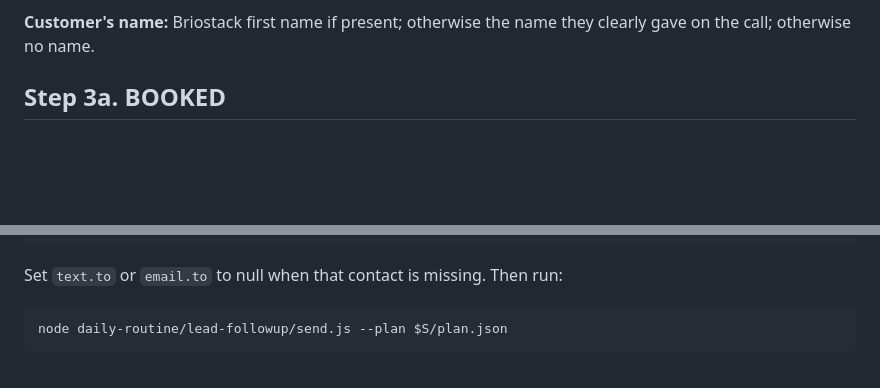
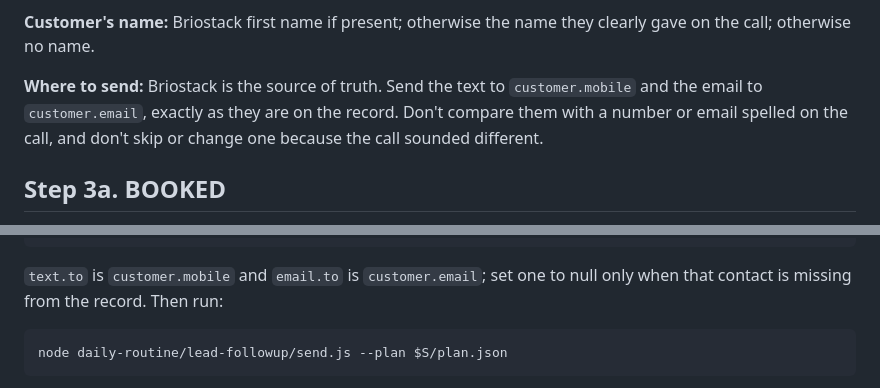
Before and after one commit to Catchy-Pest-Solutions/Claude-Daily-Helper-Routine, a Markdown page: daily-routine/lead-followup/ROUTINE_PROMPT.md, 2 parts joined by grey strips. Drawn GitHub-style; blank space fills up the shorter version.

Commit message:
Lead follow-up: always send to the contact info on the Briostack record
A run skipped the email because the address spelled on the call didn't
match the record. Daniel: the Briostack email is the true one, always send
to it. The prompt now says so explicitly.

Co-Authored-By: Claude Opus 5.5 <noreply@anthropic.com>
Claude-Session: https://claude.ai/code/session_01FTpXBiLA2mUHunToqHSd7v

````diff
--- a/daily-routine/lead-followup/ROUTINE_PROMPT.md
+++ b/daily-routine/lead-followup/ROUTINE_PROMPT.md
@@ -55,6 +55,8 @@ Read the **full history** at `transcript.path`, not just the summary. It lists t
 **Who signs:** `call.staff` from ATS (Steve, Shelley or Daniel). If it's empty, use the rep who introduces themselves in the transcript ("this is Steve"). Still unknown: Slack Daniel, stop. Never sign as someone who didn't take the call. Daniel signs as "Daniel," never as the owner.
 
 **Customer's name:** Briostack first name if present; otherwise the name they clearly gave on the call; otherwise no name.
+
+**Where to send:** Briostack is the source of truth. Send the text to `customer.mobile` and the email to `customer.email`, exactly as they are on the record. Don't compare them with a number or email spelled on the call, and don't skip or change one because the call sounded different.
 
 ## Step 3a. BOOKED
 
@@ -140,7 +142,7 @@ Write `$S/plan.json`:
   "pdfUrl": "pdfUrl or null"
 }
 ```
-Set `text.to` or `email.to` to null when that contact is missing. Then run:
+`text.to` is `customer.mobile` and `email.to` is `customer.email`; set one to null only when that contact is missing from the record. Then run:
 ```
 node daily-routine/lead-followup/send.js --plan $S/plan.json
 ```
````
